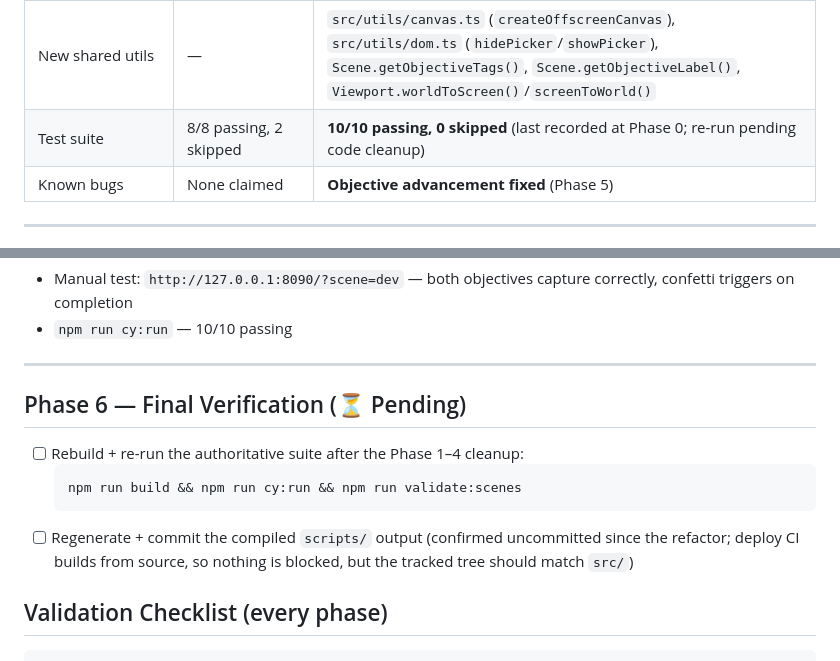
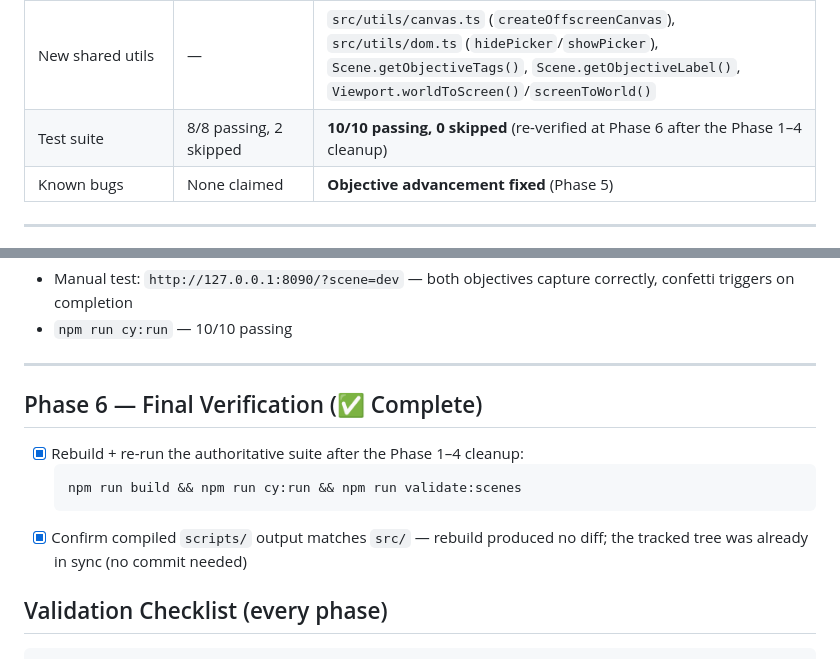
Before and after one commit to ratatwiskr/wildlife-photo-game, a Markdown page: .tasks/refactor-modularity-v3/README.md, 2 parts joined by grey strips. GitHub-like rendering.

Commit message:
Finish refactoring

````diff
--- a/.tasks/refactor-modularity-v3/README.md
+++ b/.tasks/refactor-modularity-v3/README.md
@@ -15,7 +15,7 @@ V3 builds on V2 (all 5 phases complete). The V2 refactor fixed architecture, dea
 | `as string` casts | unmentioned | **0** (narrowed with `typeof` checks) |
 | Dead code removed | InputHandler.ts | + config.ts unused vars, `Scene.loadImagesAndExtract()`, `SceneRenderer.moveCamera()`, `Viewport.contains()`, unexported `SceneDefinition`/`SceneManifestEntry`, redundant `getContext` cast |
 | New shared utils | — | `src/utils/canvas.ts` (`createOffscreenCanvas`), `src/utils/dom.ts` (`hidePicker`/`showPicker`), `Scene.getObjectiveTags()`, `Scene.getObjectiveLabel()`, `Viewport.worldToScreen()`/`screenToWorld()` |
-| Test suite | 8/8 passing, 2 skipped | **10/10 passing, 0 skipped** (last recorded at Phase 0; re-run pending code cleanup) |
+| Test suite | 8/8 passing, 2 skipped | **10/10 passing, 0 skipped** (re-verified at Phase 6 after the Phase 1–4 cleanup) |
 | Known bugs | None claimed | **Objective advancement fixed** (Phase 5) |
 
 ---
@@ -117,13 +117,13 @@ Replaced `findIndex`/reference-comparison with a `currentObjectiveIndex` field t
 
 ---
 
-## Phase 6 — Final Verification (⏳ Pending)
+## Phase 6 — Final Verification (✅ Complete)
 
-- [ ] Rebuild + re-run the authoritative suite after the Phase 1–4 cleanup:
+- [x] Rebuild + re-run the authoritative suite after the Phase 1–4 cleanup:
   ```bash
   npm run build && npm run cy:run && npm run validate:scenes
   ```
-- [ ] Regenerate + commit the compiled `scripts/` output (confirmed uncommitted since the refactor; deploy CI builds from source, so nothing is blocked, but the tracked tree should match `src/`)
+- [x] Confirm compiled `scripts/` output matches `src/` — rebuild produced no diff; the tracked tree was already in sync (no commit needed)
 
 ## Validation Checklist (every phase)
 
````
Also changed, not shown: AGENTS.md (+1 -1 lines).
